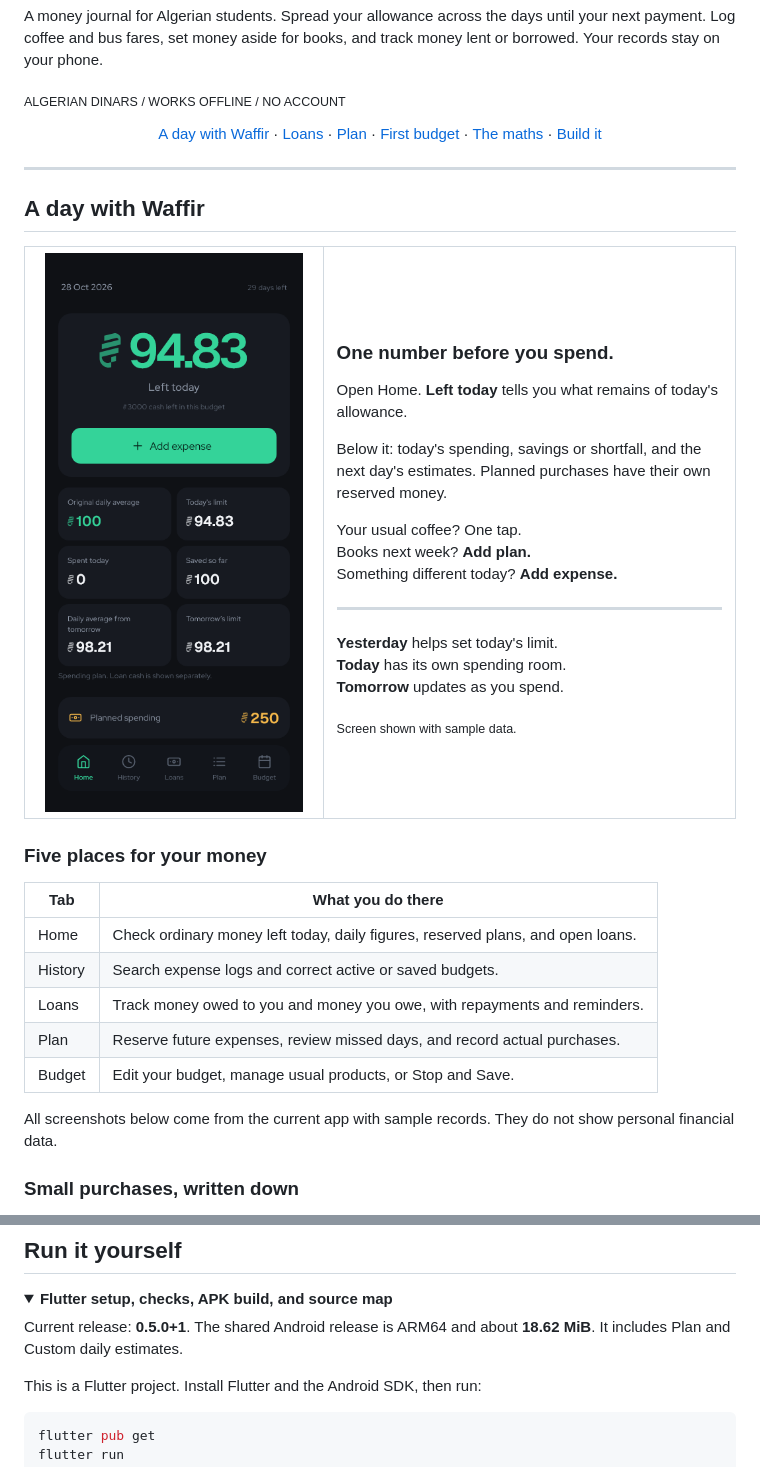
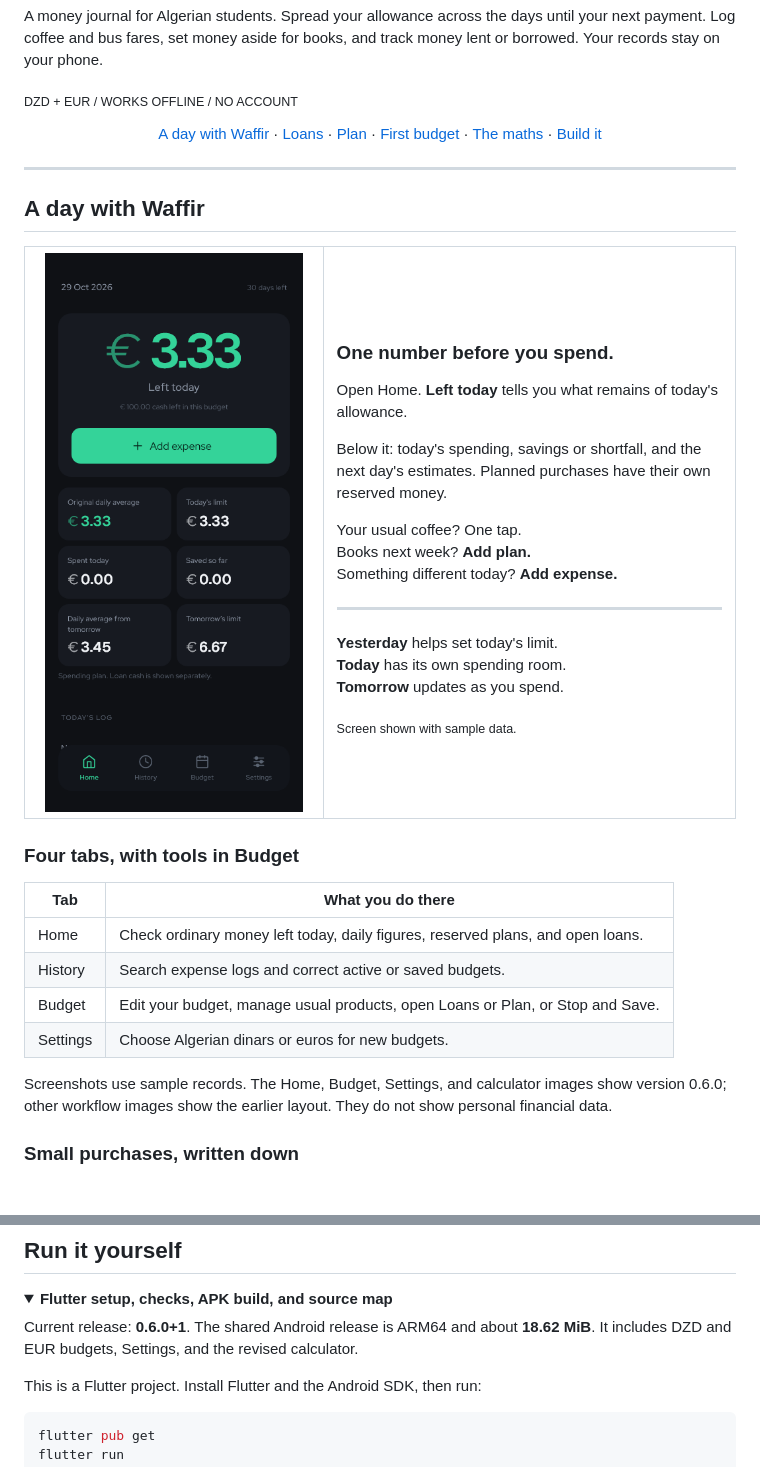
Before and after one commit to hamza-dje/waffir, a Markdown page: README.md, 2 parts joined by grey strips. GitHub-like rendering; pictures changed too: docs/screenshots/home.png; folded sections open.

```diff
--- a/README.md
+++ b/README.md
@@ -11,7 +11,7 @@
 
 A money journal for Algerian students. Spread your allowance across the days until your next payment. Log coffee and bus fares, set money aside for books, and track money lent or borrowed. Your records stay on your phone.
 
-<sub>ALGERIAN DINARS / WORKS OFFLINE / NO ACCOUNT</sub>
+<sub>DZD + EUR / WORKS OFFLINE / NO ACCOUNT</sub>
 
 <p align="center">
   <a href="#a-day-with-waffir">A day with Waffir</a> ·
@@ -43,17 +43,16 @@ A money journal for Algerian students. Spread your allowance across the days unt
   </tr>
 </table>
 
-### Five places for your money
+### Four tabs, with tools in Budget
 
 | Tab | What you do there |
 | --- | --- |
 | Home | Check ordinary money left today, daily figures, reserved plans, and open loans. |
 | History | Search expense logs and correct active or saved budgets. |
-| Loans | Track money owed to you and money you owe, with repayments and reminders. |
-| Plan | Reserve future expenses, review missed days, and record actual purchases. |
-| Budget | Edit your budget, manage usual products, or Stop and Save. |
+| Budget | Edit your budget, manage usual products, open Loans or Plan, or Stop and Save. |
+| Settings | Choose Algerian dinars or euros for new budgets. |
 
-All screenshots below come from the current app with sample records. They do not show personal financial data.
+Screenshots use sample records. The Home, Budget, Settings, and calculator images show version 0.6.0; other workflow images show the earlier layout. They do not show personal financial data.
 
 ### Small purchases, written down
 
@@ -247,7 +260,7 @@ These are examples. You choose the label and icon. Changing a usual product's pr
 <details>
 <summary><b>Flutter setup, checks, APK build, and source map</b></summary>
 
-Current release: **0.5.0+1**. The shared Android release is ARM64 and about **18.62 MiB**. It includes Plan and Custom daily estimates.
+Current release: **0.6.0+1**. The shared Android release is ARM64 and about **18.62 MiB**. It includes DZD and EUR budgets, Settings, and the revised calculator.
 
 This is a Flutter project. Install Flutter and the Android SDK, then run:
 
```
Also changed, not shown: other parts of README.md (+23 -9 lines), docs/screenshots/budget.png, docs/screenshots/calculator.png (added), docs/screenshots/settings.png (added).
